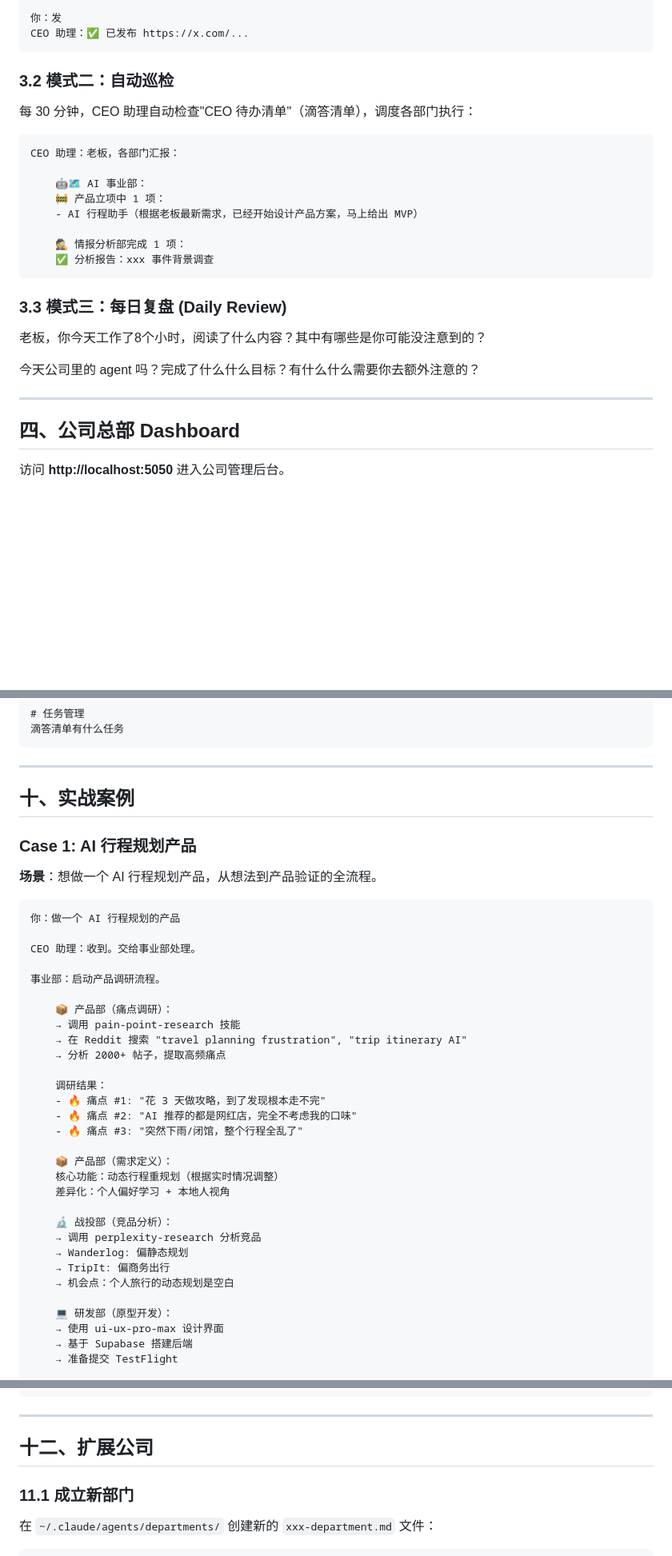
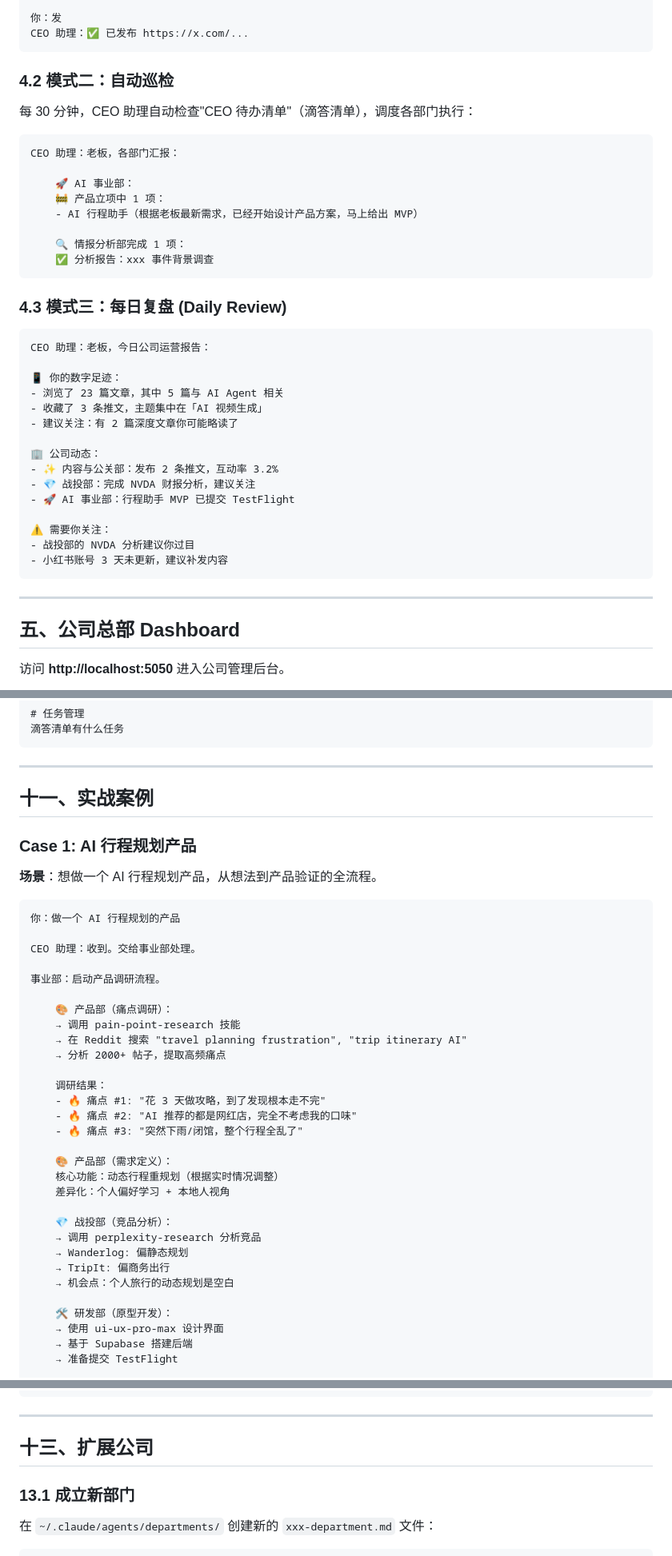
Before and after one commit to Leoyishou/personal-ai-company, a Markdown page: README.md, 3 parts joined by grey strips. Shown at 80% size. GitHub-like rendering; blank space fills up the shorter version.

````diff
--- a/README.md
+++ b/README.md
@@ -147,30 +150,44 @@ CEO 助理：📝 草稿已准备好，请审阅：
 CEO 助理：✅ 已发布 https://x.com/...
 ```
 
-### 3.2 模式二：自动巡检
+### 4.2 模式二：自动巡检
 
 每 30 分钟，CEO 助理自动检查"CEO 待办清单"（滴答清单），调度各部门执行：
 
 ```
 CEO 助理：老板，各部门汇报：
 
-    🤖🗺️ AI 事业部：
+    🚀 AI 事业部：
     🚧 产品立项中 1 项：
     - AI 行程助手（根据老板最新需求，已经开始设计产品方案，马上给出 MVP）
 
-    🕵️ 情报分析部完成 1 项：
+    🔍 情报分析部完成 1 项：
     ✅ 分析报告：xxx 事件背景调查
 ```
 
-### 3.3 模式三：每日复盘 (Daily Review)
+### 4.3 模式三：每日复盘 (Daily Review)
 
-老板，你今天工作了8个小时，阅读了什么内容？其中有哪些是你可能没注意到的？
+```
+CEO 助理：老板，今日公司运营报告：
 
-今天公司里的 agent 吗？完成了什么什么目标？有什么什么需要你去额外注意的？
+📱 你的数字足迹：
+- 浏览了 23 篇文章，其中 5 篇与 AI Agent 相关
+- 收藏了 3 条推文，主题集中在「AI 视频生成」
+- 建议关注：有 2 篇深度文章你可能略读了
+
+🏢 公司动态：
+- ✨ 内容与公关部：发布 2 条推文，互动率 3.2%
+- 💎 战投部：完成 NVDA 财报分析，建议关注
+- 🚀 AI 事业部：行程助手 MVP 已提交 TestFlight
+
+⚠️ 需要你关注：
+- 战投部的 NVDA 分析建议你过目
+- 小红书账号 3 天未更新，建议补发内容
+```
 
 ---
 
-## 四、公司总部 Dashboard
+## 五、公司总部 Dashboard
 
 访问 **http://localhost:5050** 进入公司管理后台。
 
@@ -443,7 +460,7 @@ SUPABASE_ACCESS_TOKEN=...
 
 ---
 
-## 十、实战案例
+## 十一、实战案例
 
 ### Case 1: AI 行程规划产品
 
@@ -456,7 +473,7 @@ CEO 助理：收到。交给事业部处理。
 
 事业部：启动产品调研流程。
 
-    📦 产品部（痛点调研）：
+    🎨 产品部（痛点调研）：
     → 调用 pain-point-research 技能
     → 在 Reddit 搜索 "travel planning frustration", "trip itinerary AI"
     → 分析 2000+ 帖子，提取高频痛点
@@ -466,17 +483,17 @@ CEO 助理：收到。交给事业部处理。
     - 🔥 痛点 #2: "AI 推荐的都是网红店，完全不考虑我的口味"
     - 🔥 痛点 #3: "突然下雨/闭馆，整个行程全乱了"
 
-    📦 产品部（需求定义）：
+    🎨 产品部（需求定义）：
     核心功能：动态行程重规划（根据实时情况调整）
     差异化：个人偏好学习 + 本地人视角
 
-    🔬 战投部（竞品分析）：
+    💎 战投部（竞品分析）：
     → 调用 perplexity-research 分析竞品
     → Wanderlog: 偏静态规划
     → TripIt: 偏商务出行
     → 机会点：个人旅行的动态规划是空白
 
-    💻 研发部（原型开发）：
+    🛠 研发部（原型开发）：
     → 使用 ui-ux-pro-max 设计界面
     → 基于 Supabase 搭建后端
     → 准备提交 TestFlight
@@ -526,9 +543,9 @@ launchctl unload ~/Library/LaunchAgents/com.claude.personal-ai-dashboard.plist
 
 ---
 
-## 十二、扩展公司
+## 十三、扩展公司
 
-### 11.1 成立新部门
+### 13.1 成立新部门
 
 在 `~/.claude/agents/departments/` 创建新的 `xxx-department.md` 文件：
 
````
Also changed, not shown: other parts of README.md (+71 -68 lines).
